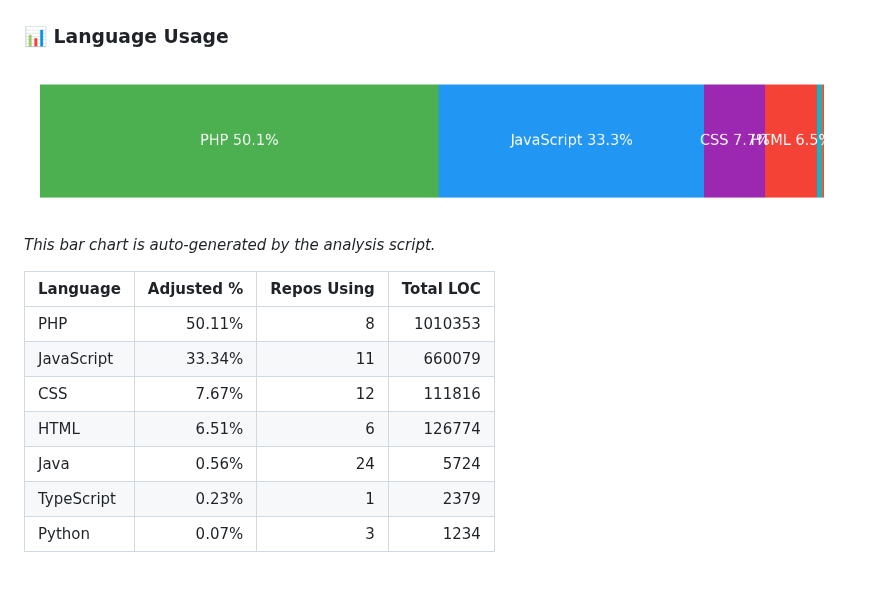
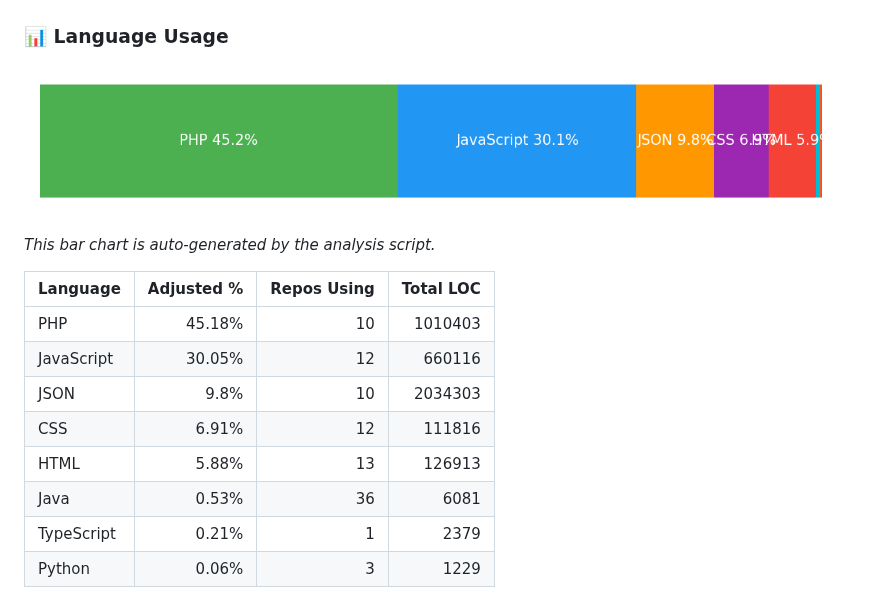
Before and after one commit to KaliszSatInfo/KaliszSatInfo, a Markdown page: README.md, the part around the change. Rendered like a GitHub page; pictures changed too: language_usage_bar.png.

Commit message:
Update language usage card

```diff
--- a/README.md
+++ b/README.md
@@ -43,11 +43,12 @@
 
 | Language | Adjusted % | Repos Using | Total LOC |
 | --- | ---: | ---: | ---: |
-| PHP | 50.11% | 8 | 1010353 |
-| JavaScript | 33.34% | 11 | 660079 |
-| CSS | 7.67% | 12 | 111816 |
-| HTML | 6.51% | 6 | 126774 |
-| Java | 0.56% | 24 | 5724 |
-| TypeScript | 0.23% | 1 | 2379 |
-| Python | 0.07% | 3 | 1234 |
+| PHP | 45.18% | 10 | 1010403 |
+| JavaScript | 30.05% | 12 | 660116 |
+| JSON | 9.8% | 10 | 2034303 |
+| CSS | 6.91% | 12 | 111816 |
+| HTML | 5.88% | 13 | 126913 |
+| Java | 0.53% | 36 | 6081 |
+| TypeScript | 0.21% | 1 | 2379 |
+| Python | 0.06% | 3 | 1229 |
 <!-- END_SECTION:language-usage -->
```
